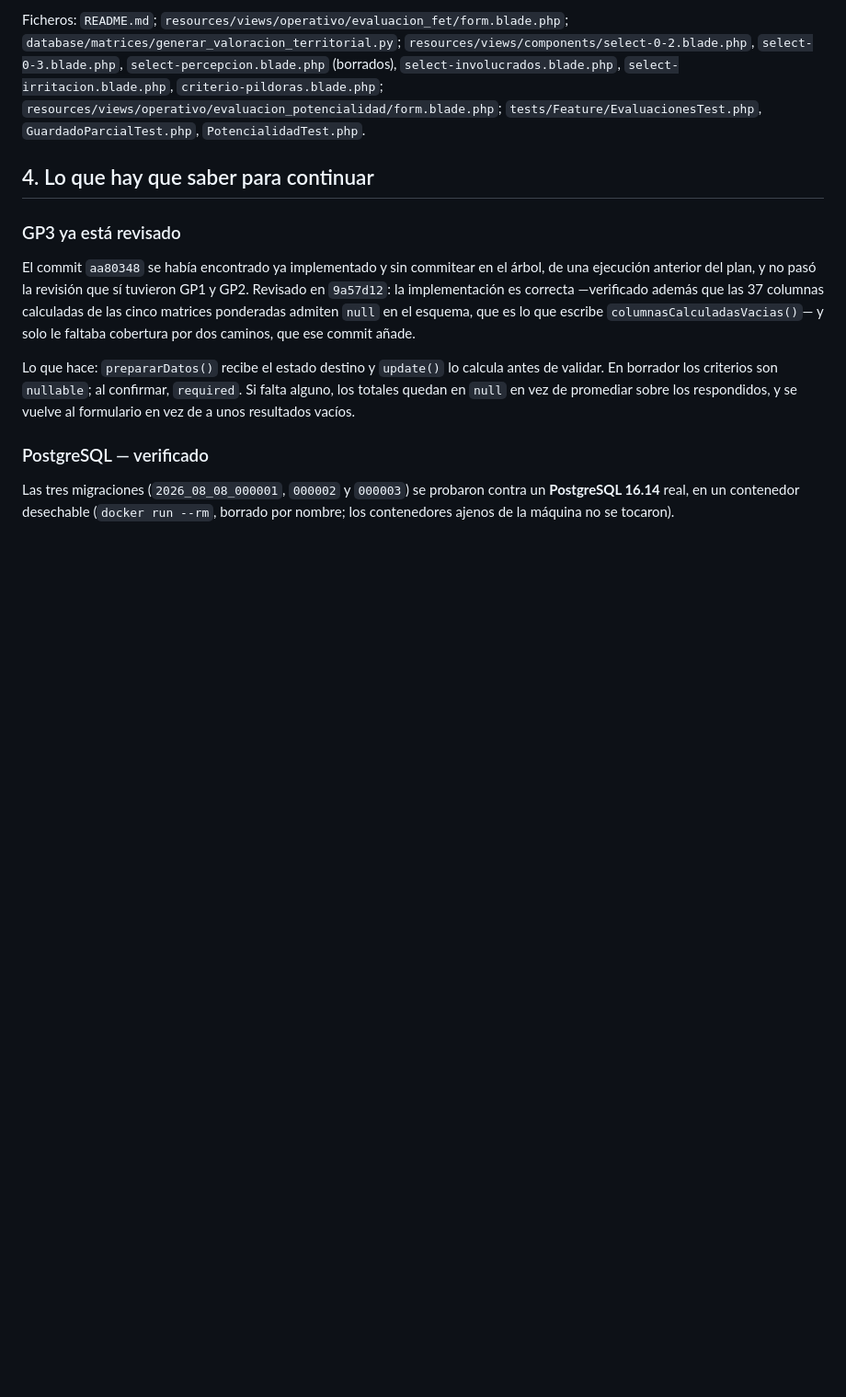
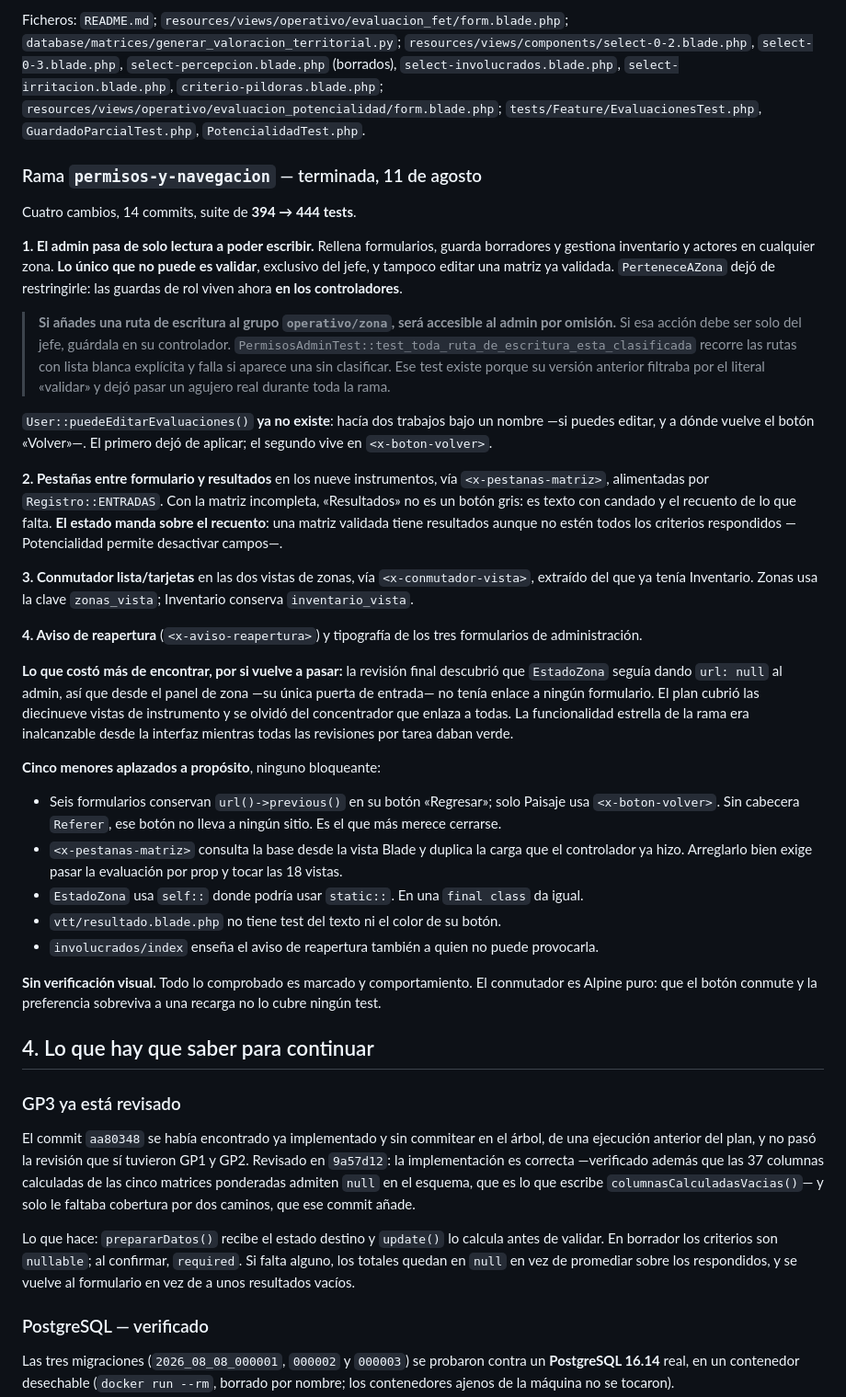
Before and after one commit to Jhampier-u/proyecto-turismo, a Markdown page: docs/ESTADO-PROYECTO.md, the part around one of its changes. Shown at 92% size. GitHub-like rendering; blank space fills up the shorter version.

Commit message:
docs: registra permisos-y-navegacion en el estado del proyecto
El admin pasa de solo lectura a escribir; solo el jefe valida. Pestañas
formulario/resultados, conmutador lista/tarjetas en zonas, y dos detalles
menores. Suite 394 -> 444.

Deja escritos los dos avisos que no se pueden perder: que una ruta de escritura
nueva en el grupo operativo/zona sera accesible al admin por omision -y que hay
un test con lista blanca que lo vigila-, y los cinco menores aplazados a
proposito, con el url()->previous() de seis formularios como el que mas merece
cerrarse.

Co-Authored-By: Claude Opus 5 <noreply@anthropic.com>

```diff
--- a/docs/ESTADO-PROYECTO.md
+++ b/docs/ESTADO-PROYECTO.md
@@ -800,6 +800,66 @@ Ficheros: `README.md`; `resources/views/operativo/evaluacion_fet/form.blade.php`
 `resources/views/operativo/evaluacion_potencialidad/form.blade.php`;
 `tests/Feature/EvaluacionesTest.php`, `GuardadoParcialTest.php`, `PotencialidadTest.php`.
 
+### Rama `permisos-y-navegacion` — terminada, 11 de agosto
+
+Cuatro cambios, 14 commits, suite de **394 → 444 tests**.
+
+**1. El admin pasa de solo lectura a poder escribir.** Rellena formularios,
+guarda borradores y gestiona inventario y actores en cualquier zona. **Lo único
+que no puede es validar**, exclusivo del jefe, y tampoco editar una matriz ya
+validada. `PerteneceAZona` dejó de restringirle: las guardas de rol viven ahora
+**en los controladores**.
+
+> **Si añades una ruta de escritura al grupo `operativo/zona`, será accesible al
+> admin por omisión.** Si esa acción debe ser solo del jefe, guárdala en su
+> controlador. `PermisosAdminTest::test_toda_ruta_de_escritura_esta_clasificada`
+> recorre las rutas con lista blanca explícita y falla si aparece una sin
+> clasificar. Ese test existe porque su versión anterior filtraba por el literal
+> «validar» y dejó pasar un agujero real durante toda la rama.
+
+`User::puedeEditarEvaluaciones()` **ya no existe**: hacía dos trabajos bajo un
+nombre —si puedes editar, y a dónde vuelve el botón «Volver»—. El primero dejó
+de aplicar; el segundo vive en `<x-boton-volver>`.
+
+**2. Pestañas entre formulario y resultados** en los nueve instrumentos, vía
+`<x-pestanas-matriz>`, alimentadas por `Registro::ENTRADAS`. Con la matriz
+incompleta, «Resultados» no es un botón gris: es texto con candado y el recuento
+de lo que falta. **El estado manda sobre el recuento**: una matriz validada
+tiene resultados aunque no estén todos los criterios respondidos —Potencialidad
+permite desactivar campos—.
+
+**3. Conmutador lista/tarjetas** en las dos vistas de zonas, vía
+`<x-conmutador-vista>`, extraído del que ya tenía Inventario. Zonas usa la clave
+`zonas_vista`; Inventario conserva `inventario_vista`.
+
+**4. Aviso de reapertura** (`<x-aviso-reapertura>`) y tipografía de los tres
+formularios de administración.
+
+**Lo que costó más de encontrar, por si vuelve a pasar:** la revisión final
+descubrió que `EstadoZona` seguía dando `url: null` al admin, así que desde el
+panel de zona —su única puerta de entrada— no tenía enlace a ningún formulario.
+El plan cubrió las diecinueve vistas de instrumento y se olvidó del concentrador
+que enlaza a todas. La funcionalidad estrella de la rama era inalcanzable desde
+la interfaz mientras todas las revisiones por tarea daban verde.
+
+**Cinco menores aplazados a propósito**, ninguno bloqueante:
+
+- Seis formularios conservan `url()->previous()` en su botón «Regresar»; solo
+  Paisaje usa `<x-boton-volver>`. Sin cabecera `Referer`, ese botón no lleva a
+  ningún sitio. Es el que más merece cerrarse.
+- `<x-pestanas-matriz>` consulta la base desde la vista Blade y duplica la carga
+  que el controlador ya hizo. Arreglarlo bien exige pasar la evaluación por prop
+  y tocar las 18 vistas.
+- `EstadoZona` usa `self::` donde podría usar `static::`. En una `final class`
+  da igual.
+- `vtt/resultado.blade.php` no tiene test del texto ni el color de su botón.
+- `involucrados/index` enseña el aviso de reapertura también a quien no puede
+  provocarla.
+
+**Sin verificación visual.** Todo lo comprobado es marcado y comportamiento. El
+conmutador es Alpine puro: que el botón conmute y la preferencia sobreviva a una
+recarga no lo cubre ningún test.
+
 ## 4. Lo que hay que saber para continuar
 
 ### GP3 ya está revisado
```
Also changed, not shown: other parts of docs/ESTADO-PROYECTO.md (+14 -8 lines).
